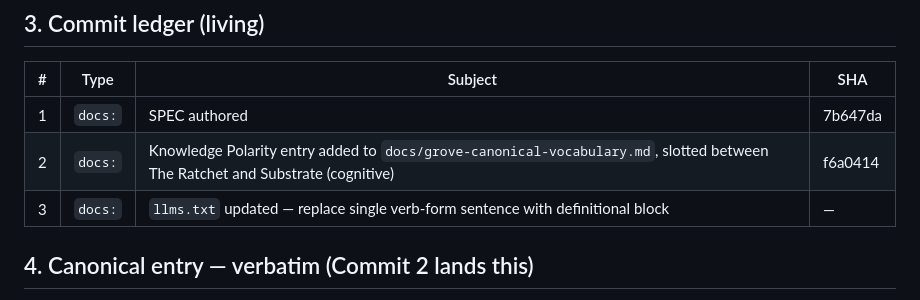
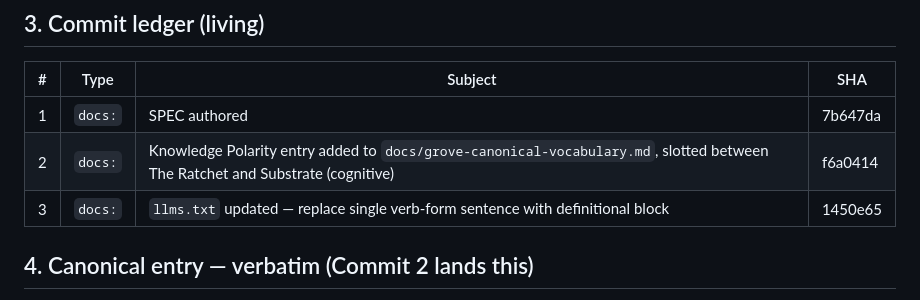
Before and after one commit to twocash/grove-launch-site, a Markdown page: sprints/polarity-canonicalization-v1/SPEC.md, the part around the change. GitHub-like rendering.

```diff
--- a/sprints/polarity-canonicalization-v1/SPEC.md
+++ b/sprints/polarity-canonicalization-v1/SPEC.md
@@ -33,7 +33,7 @@ Protocol: spec &rarr; preview &rarr; confirm &rarr; **fire** &rarr; SHA &rarr; n
 |---|---|---|---|
 | 1 | `docs:` | SPEC authored | 7b647da |
 | 2 | `docs:` | Knowledge Polarity entry added to `docs/grove-canonical-vocabulary.md`, slotted between The Ratchet and Substrate (cognitive) | f6a0414 |
-| 3 | `docs:` | `llms.txt` updated — replace single verb-form sentence with definitional block | — |
+| 3 | `docs:` | `llms.txt` updated — replace single verb-form sentence with definitional block | 1450e65 |
 
 ## 4. Canonical entry — verbatim (Commit 2 lands this)
 
```
Also changed, not shown: sprints/polarity-canonicalization-v1/DEVLOG.md (added, +92 -0 lines).
